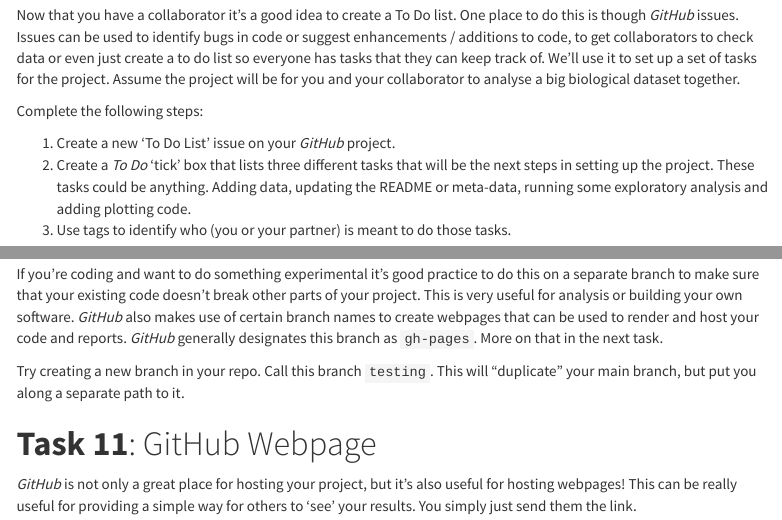
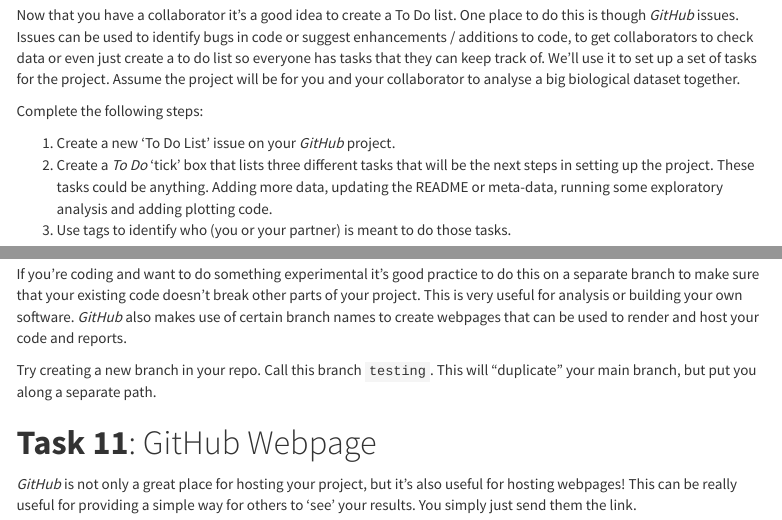
Before and after one commit to daniel1noble/data_sci_biologists, an R Markdown document (version_control_github_instructions.Rmd): the page in a window 1100 px wide, from 6620 px down, and a second part further down, joined at a grey line. Rendered offline with R 4.5, knitr and Pandoc, with nearby package versions; some code elsewhere in the file could not run offline; menus at the side of the page are left out; common packages that the code uses without loading them are loaded.

Commit message:
Remove unimportant information

```diff
--- a/version_control_github_instructions.Rmd
+++ b/version_control_github_instructions.Rmd
@@ -296,7 +296,7 @@
 Complete the following steps:
 
 1) Create a new 'To Do List' issue on your *GitHub* project.
-2) Create a *To Do* 'tick' box that lists three different tasks that will be the next steps in setting up the project. These tasks could be anything. Adding data, updating the README or meta-data, running some exploratory analysis and adding plotting code.
+2) Create a *To Do* 'tick' box that lists three different tasks that will be the next steps in setting up the project. These tasks could be anything. Adding more data, updating the README or meta-data, running some exploratory analysis and adding plotting code.
 3) Use tags to identify who (you or your partner) is meant to do those tasks.
 
 :::: {.greenbox data-latex=""}
@@ -354,9 +354,9 @@
 
 # **Task 10**: Branching and merging
 
-If you're coding and want to do something experimental it's good practice to do this on a separate branch to make sure that your existing code doesn't break other parts of your project. This is very useful for analysis or building your own software. *GitHub* also makes use of certain branch names to create webpages that can be used to render and host your code and reports. *GitHub* generally designates this branch as `gh-pages`. More on that in the next task.
+If you're coding and want to do something experimental it's good practice to do this on a separate branch to make sure that your existing code doesn't break other parts of your project. This is very useful for analysis or building your own software. *GitHub* also makes use of certain branch names to create webpages that can be used to render and host your code and reports.
 
-Try creating a new branch in your repo. Call this branch `testing`. This will "duplicate" your main branch, but put you along a separate path to it.
+Try creating a new branch in your repo. Call this branch `testing`. This will "duplicate" your main branch, but put you along a separate path.
 
 
 # **Task 11**: GitHub Webpage
```
